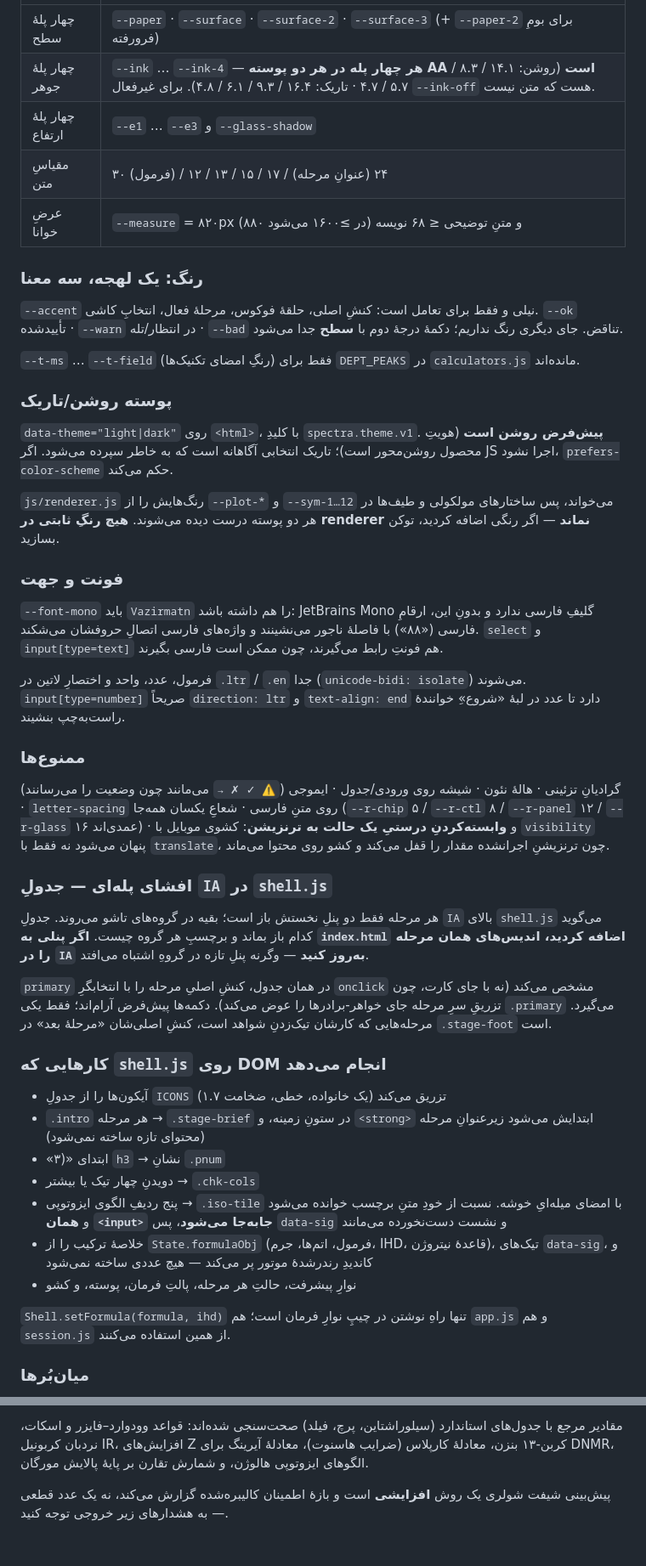
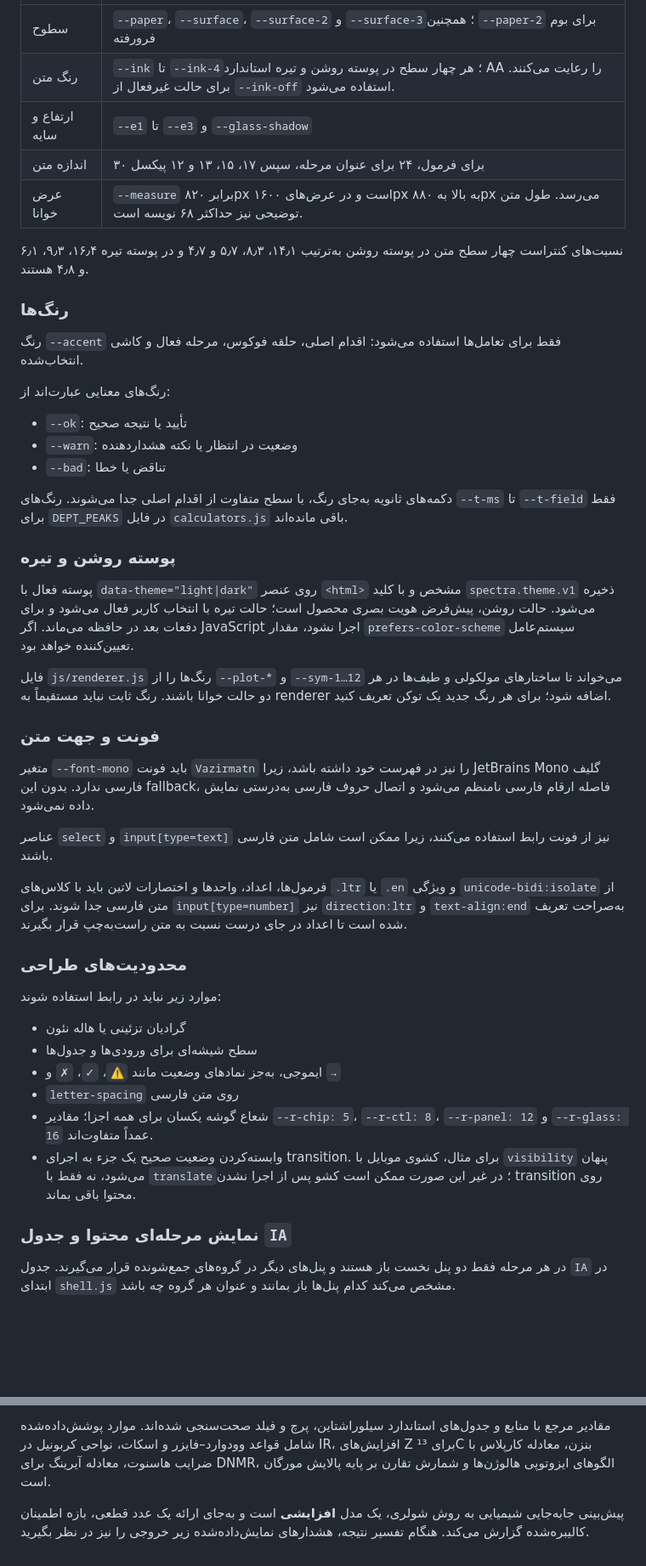
Before and after one commit to arvinabedi/Spectra, a Markdown page: README.md, 2 parts joined by grey strips. Shown at 85% size. Rendered like a GitHub page; blank space fills up the shorter version.

```diff
--- a/README.md
+++ b/README.md
@@ -300,80 +264,50 @@ node tools/build-standalone.js
 |---|---|
-| چهار پلهٔ سطح | `--paper` · `--surface` · `--surface-2` · `--surface-3` (+ `--paper-2` برای بومِ فرورفته) |
-| چهار پلهٔ جوهر | `--ink` … `--ink-4` — **هر چهار پله در هر دو پوسته AA است** (روشن: ۱۴.۱ / ۸.۳ / ۵.۷ / ۴.۷ · تاریک: ۱۶.۴ / ۹.۳ / ۶.۱ / ۴.۸). برای غیرفعال `--ink-off` هست که متن نیست. |
-| چهار پلهٔ ارتفاع | `--e1` … `--e3` و `--glass-shadow` |
-| مقیاسِ متن | ۳۰ (فرمول) / ۲۴ (عنوانِ مرحله) / ۱۷ / ۱۵ / ۱۳ / ۱۲ |
-| عرضِ خوانا | `--measure` = ۸۲۰px (در ≥۱۶۰۰ می‌شود ۸۸۰) و متنِ توضیحی ≤ ۶۸ نویسه |
+| سطوح | `--paper`، `--surface`، `--surface-2` و `--surface-3`؛ همچنین `--paper-2` برای بوم فرورفته |
+| رنگ متن | `--ink` تا `--ink-4`؛ هر چهار سطح در پوسته روشن و تیره استاندارد AA را رعایت می‌کنند. برای حالت غیرفعال از `--ink-off` استفاده می‌شود. |
+| ارتفاع و سایه | `--e1` تا `--e3` و `--glass-shadow` |
+| اندازه متن | ۳۰ برای فرمول، ۲۴ برای عنوان مرحله، سپس ۱۷، ۱۵، ۱۳ و ۱۲ پیکسل |
+| عرض خوانا | `--measure` برابر ۸۲۰px است و در عرض‌های ۱۶۰۰px به بالا به ۸۸۰px می‌رسد. طول متن توضیحی نیز حداکثر ۶۸ نویسه است. |
 
-### رنگ: یک لهجه، سه معنا
+نسبت‌های کنتراست چهار سطح متن در پوسته روشن به‌ترتیب ۱۴٫۱، ۸٫۳، ۵٫۷ و ۴٫۷ و در پوسته تیره ۱۶٫۴، ۹٫۳، ۶٫۱ و ۴٫۸ هستند.
 
-`--accent` نیلی و فقط برای تعامل است: کنشِ اصلی، حلقهٔ فوکوس، مرحلهٔ
-فعال، انتخابِ کاشی. `--ok` تأییدشده · `--warn` در انتظار/تله · `--bad`
-تناقض. جای دیگری رنگ نداریم؛ دکمهٔ درجهٔ دوم با **سطح** جدا می‌شود.
+### رنگ‌ها
 
-`--t-ms` … `--t-field` (رنگِ امضای تکنیک‌ها) فقط برای `DEPT_PEAKS` در
-`calculators.js` مانده‌اند.
+رنگ `--accent` فقط برای تعامل‌ها استفاده می‌شود: اقدام اصلی، حلقه فوکوس، مرحله فعال و کاشی انتخاب‌شده.
 
-### پوسته روشن/تاریک
+رنگ‌های معنایی عبارت‌اند از:
 
-`data-theme="light|dark"` روی `<html>`، با کلیدِ `spectra.theme.v1`.
-**پیش‌فرض روشن است** (هویتِ محصول روشن‌محور است)؛ تاریک انتخابی آگاهانه
-است که به خاطر سپرده می‌شود. اگر JS اجرا نشود، `prefers-color-scheme`
-حکم می‌کند.
+- `--ok`: تأیید یا نتیجه صحیح
+- `--warn`: وضعیت در انتظار یا نکته هشداردهنده
+- `--bad`: تناقض یا خطا
 
-`js/renderer.js` رنگ‌هایش را از `--plot-*` و `--sym-1…12` می‌خواند، پس
-ساختارهای مولکولی و طیف‌ها در هر دو پوسته درست دیده می‌شوند. **هیچ رنگِ
-ثابتی در renderer نماند** — اگر رنگی اضافه کردید، توکن بسازید.
+دکمه‌های ثانویه به‌جای رنگ، با سطح متفاوت از اقدام اصلی جدا می‌شوند. رنگ‌های `--t-ms` تا `--t-field` فقط برای `DEPT_PEAKS` در فایل `calculators.js` باقی مانده‌اند.
 
-### فونت و جهت
+### پوسته روشن و تیره
 
-`--font-mono` باید `Vazirmatn` را هم داشته باشد: JetBrains Mono گلیفِ
-فارسی ندارد و بدونِ این، ارقامِ فارسی («۸۸») با فاصلهٔ ناجور می‌نشینند و
-واژه‌های فارسی اتصالِ حروفشان می‌شکند. `select` و `input[type=text]` هم
-فونتِ رابط می‌گیرند، چون ممکن است فارسی بگیرند.
+پوسته فعال با `data-theme="light|dark"` روی عنصر `<html>` مشخص و با کلید `spectra.theme.v1` ذخیره می‌شود. حالت روشن، پیش‌فرض هویت بصری محصول است؛ حالت تیره با انتخاب کاربر فعال می‌شود و برای دفعات بعد در حافظه می‌ماند. اگر JavaScript اجرا نشود، مقدار `prefers-color-scheme` سیستم‌عامل تعیین‌کننده خواهد بود.
 
-فرمول، عدد، واحد و اختصارِ لاتین در `.ltr` / `.en` جدا (`unicode-bidi:
-isolate`) می‌شوند. `input[type=number]` صریحاً `direction: ltr` و
-`text-align: end` دارد تا عدد در لبهٔ «شروع»ِ خوانندهٔ راست‌به‌چپ بنشیند.
+فایل `js/renderer.js` رنگ‌ها را از `--plot-*` و `--sym-1…12` می‌خواند تا ساختارهای مولکولی و طیف‌ها در هر دو حالت خوانا باشند. رنگ ثابت نباید مستقیماً به renderer اضافه شود؛ برای هر رنگ جدید یک توکن تعریف کنید.
 
-### ممنوع‌ها
+### فونت و جهت متن
 
-گرادیانِ تزئینی · هالهٔ نئون · شیشه روی ورودی/جدول · ایموجی (`⚠ ✓ ✗ →`
-می‌مانند چون وضعیت را می‌رسانند) · `letter-spacing` روی متنِ فارسی ·
-شعاعِ یکسان همه‌جا (`--r-chip` ۵ / `--r-ctl` ۸ / `--r-panel` ۱۲ /
-`--r-glass` ۱۶ عمدی‌اند) · و **وابسته‌کردنِ درستیِ یک حالت به ترنزیشن**:
-کشوی موبایل با `visibility` پنهان می‌شود نه فقط با `translate`، چون
-ترنزیشنِ اجرانشده مقدار را قفل می‌کند و کشو روی محتوا می‌ماند.
+متغیر `--font-mono` باید فونت `Vazirmatn` را نیز در فهرست خود داشته باشد، زیرا JetBrains Mono گلیف فارسی ندارد. بدون این fallback، فاصله ارقام فارسی نامنظم می‌شود و اتصال حروف فارسی به‌درستی نمایش داده نمی‌شود.
 
-### افشای پله‌ای — جدولِ `IA` در `shell.js`
+عناصر `select` و `input[type=text]` نیز از فونت رابط استفاده می‌کنند، زیرا ممکن است شامل متن فارسی باشند.
 
-هر مرحله فقط دو پنلِ نخستش باز است؛ بقیه در گروه‌های تاشو می‌روند.
-جدولِ `IA` بالای `shell.js` می‌گوید کدام باز بماند و برچسبِ هر گروه چیست.
-**اگر پنلی به `index.html` اضافه کردید، اندیس‌های همان مرحله را در `IA`
-به‌روز کنید** — وگرنه پنلِ تازه در گروهِ اشتباه می‌افتد.
+فرمول‌ها، اعداد، واحدها و اختصارات لاتین باید با کلاس‌های `.ltr` یا `.en` و ویژگی `unicode-bidi:isolate` از متن فارسی جدا شوند. برای `input[type=number]` نیز `direction:ltr` و `text-align:end` به‌صراحت تعریف شده است تا اعداد در جای درست نسبت به متن راست‌به‌چپ قرار بگیرند.
 
-`primary` در همان جدول، کنشِ اصلیِ مرحله را با انتخابگرِ `onclick` مشخص
-می‌کند (نه با جای کارت، چون تزریقِ سرِ مرحله جای خواهر-برادرها را عوض
-می‌کند). دکمه‌ها پیش‌فرض آرام‌اند؛ فقط یکی `.primary` می‌گیرد. مرحله‌هایی
-که کارشان تیک‌زدنِ شواهد است، کنشِ اصلی‌شان «مرحلهٔ بعد» در
-`.stage-foot` است.
+### محدودیت‌های طراحی
 
-### کارهایی که `shell.js` روی DOM انجام می‌دهد
+موارد زیر نباید در رابط استفاده شوند:
 
-* آیکون‌ها را از جدولِ `ICONS` (یک خانواده، خطی، ضخامت ۱.۷) تزریق می‌کند
-* `.intro` هر مرحله → `.stage-brief` در ستونِ زمینه، و `<strong>` ابتدایش
-  می‌شود زیرعنوانِ مرحله (محتوای تازه ساخته نمی‌شود)
-* «۳)» ابتدای `h3` → نشانِ `.pnum`
-* دویدنِ چهار تیک یا بیشتر → `.chk-cols`
-* پنج ردیفِ الگوی ایزوتوپی → `.iso-tile` با امضای میله‌ایِ خوشه. نسبت از
-  خودِ متنِ برچسب خوانده می‌شود و **همان `<input>` جابه‌جا می‌شود**، پس
-  `data-sig` و نشست دست‌نخورده می‌مانند
-* خلاصهٔ ترکیب را از `State.formulaObj` (فرمول، اتم‌ها، جرم، IHD، قاعدهٔ
-  نیتروژن)، تیک‌های `data-sig`، و کاندیدِ رندرشدهٔ موتور پر می‌کند —
-  هیچ عددی ساخته نمی‌شود
-* نوارِ پیشرفت، حالتِ هر مرحله، پالتِ فرمان، پوسته، و کشو
+- گرادیان تزئینی یا هاله نئون
+- سطح شیشه‌ای برای ورودی‌ها و جدول‌ها
+- ایموجی، به‌جز نمادهای وضعیت مانند `⚠`، `✓`، `✗` و `→`
+- `letter-spacing` روی متن فارسی
+- شعاع گوشه یکسان برای همه اجزا؛ مقادیر `--r-chip: 5`، `--r-ctl: 8`، `--r-panel: 12` و `--r-glass: 16` عمداً متفاوت‌اند.
+- وابسته‌کردن وضعیت صحیح یک جزء به اجرای transition. برای مثال، کشوی موبایل با `visibility` پنهان می‌شود، نه فقط با `translate`؛ در غیر این صورت ممکن است کشو پس از اجرا نشدن transition روی محتوا باقی بماند.
 
-`Shell.setFormula(formula, ihd)` تنها راهِ نوشتن در چیپِ نوارِ فرمان است؛
-هم `app.js` و هم `session.js` از همین استفاده می‌کنند.
+### نمایش مرحله‌ای محتوا و جدول `IA`
 
-### میان‌بُرها
+در هر مرحله فقط دو پنل نخست باز هستند و پنل‌های دیگر در گروه‌های جمع‌شونده قرار می‌گیرند. جدول `IA` در ابتدای `shell.js` مشخص می‌کند کدام پنل‌ها باز بمانند و عنوان هر گروه چه باشد.
 
@@ -437,8 +388,4 @@ assets/spectra/             تصاویر طیف
 
-مقادیر مرجع با جدول‌های استاندارد (سیلوراشتاین، پرچ، فیلد) صحت‌سنجی شده‌اند:
-قواعد وودوارد–فایزر و اسکات، نردبان کربونیل IR، افزایش‌های Z کربن‑۱۳ بنزن،
-معادلهٔ کارپلاس (ضرایب هاسنوت)، معادلهٔ آیرینگ برای DNMR، الگوهای ایزوتوپی
-هالوژن، و شمارش تقارن بر پایهٔ پالایش مورگان.
+مقادیر مرجع با منابع و جدول‌های استاندارد سیلوراشتاین، پرچ و فیلد صحت‌سنجی شده‌اند. موارد پوشش‌داده‌شده شامل قواعد وودوارد–فایزر و اسکات، نواحی کربونیل در IR، افزایش‌های Z برای ¹³C بنزن، معادله کارپلاس با ضرایب هاسنوت، معادله آیرینگ برای DNMR، الگوهای ایزوتوپی هالوژن‌ها و شمارش تقارن بر پایه پالایش مورگان است.
 
-پیش‌بینی شیفت شولری یک روش **افزایشی** است و بازهٔ اطمینان کالیبره‌شده
-گزارش می‌کند، نه یک عدد قطعی — به هشدارهای زیر خروجی توجه کنید.
+پیش‌بینی جابه‌جایی شیمیایی به روش شولری، یک مدل **افزایشی** است و به‌جای ارائه یک عدد قطعی، بازه اطمینان کالیبره‌شده گزارش می‌کند. هنگام تفسیر نتیجه، هشدارهای نمایش‌داده‌شده زیر خروجی را نیز در نظر بگیرید.
```
Also changed, not shown: other parts of README.md (+202 -221 lines).
